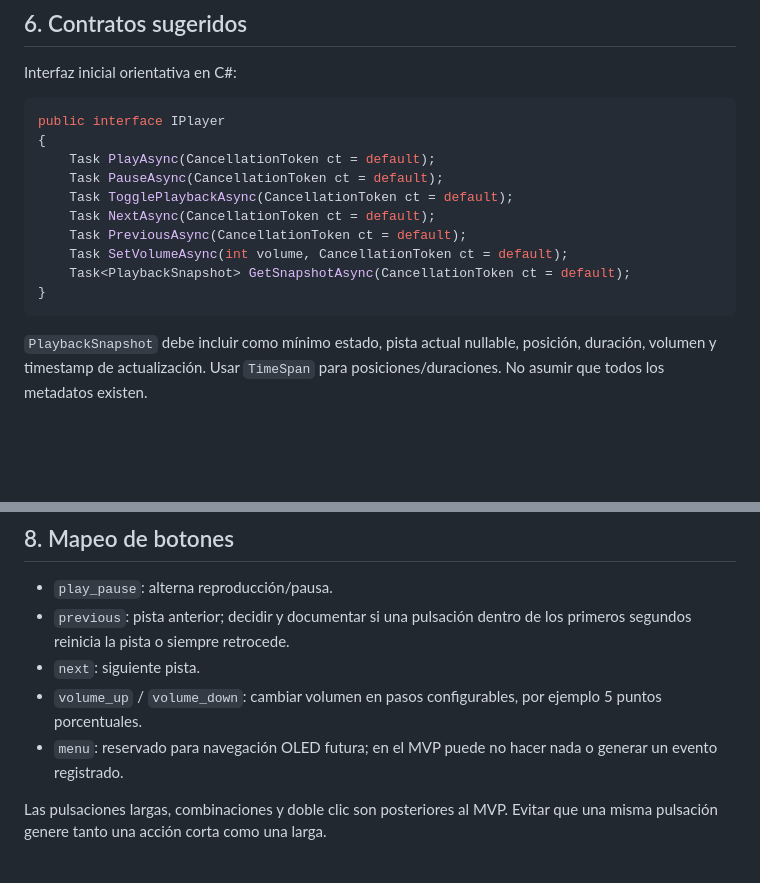
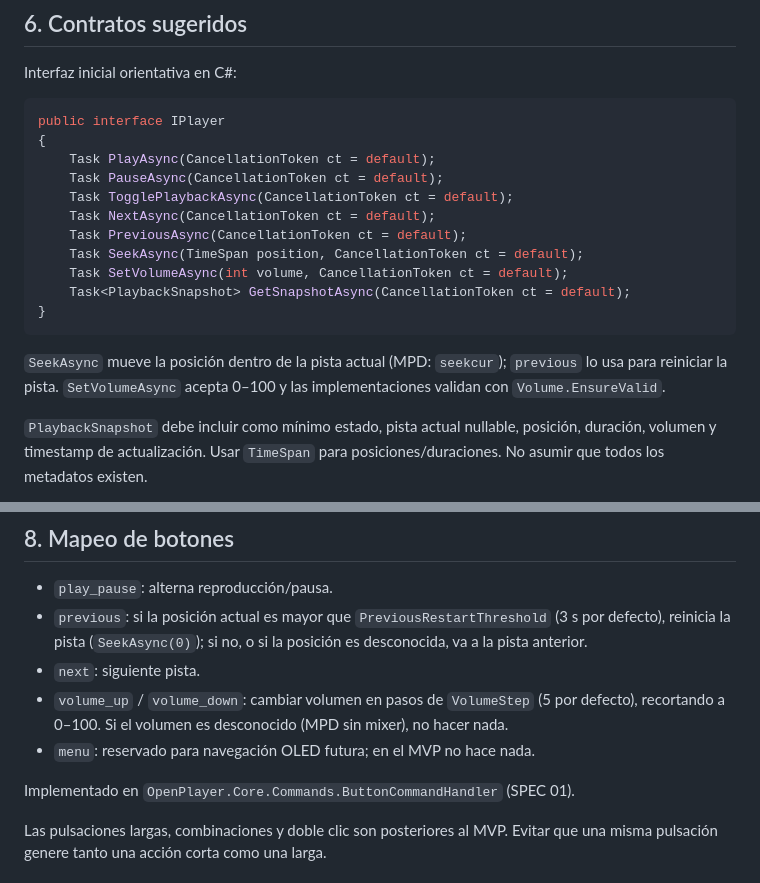
Before and after one commit to FireMask/OpenPlayer, a Markdown page: docs/architecture.md, 2 parts joined by grey strips. Rendered like a GitHub page; blank space fills up the shorter version.

Commit message:
feat: Add SeekAsync method to IPlayer interface and update button mapping logic for previous track handling

````diff
--- a/docs/architecture.md
+++ b/docs/architecture.md
@@ -111,10 +111,13 @@ public interface IPlayer
     Task TogglePlaybackAsync(CancellationToken ct = default);
     Task NextAsync(CancellationToken ct = default);
     Task PreviousAsync(CancellationToken ct = default);
+    Task SeekAsync(TimeSpan position, CancellationToken ct = default);
     Task SetVolumeAsync(int volume, CancellationToken ct = default);
     Task<PlaybackSnapshot> GetSnapshotAsync(CancellationToken ct = default);
 }
 ```
+
+`SeekAsync` mueve la posición dentro de la pista actual (MPD: `seekcur`); `previous` lo usa para reiniciar la pista. `SetVolumeAsync` acepta 0–100 y las implementaciones validan con `Volume.EnsureValid`.
 
 `PlaybackSnapshot` debe incluir como mínimo estado, pista actual nullable, posición, duración, volumen y timestamp de actualización. Usar `TimeSpan` para posiciones/duraciones. No asumir que todos los metadatos existen.
 
@@ -151,10 +154,12 @@ Reglas:
 ## 8. Mapeo de botones
 
 - `play_pause`: alterna reproducción/pausa.
-- `previous`: pista anterior; decidir y documentar si una pulsación dentro de los primeros segundos reinicia la pista o siempre retrocede.
+- `previous`: si la posición actual es mayor que `PreviousRestartThreshold` (3 s por defecto), reinicia la pista (`SeekAsync(0)`); si no, o si la posición es desconocida, va a la pista anterior.
 - `next`: siguiente pista.
-- `volume_up` / `volume_down`: cambiar volumen en pasos configurables, por ejemplo 5 puntos porcentuales.
-- `menu`: reservado para navegación OLED futura; en el MVP puede no hacer nada o generar un evento registrado.
+- `volume_up` / `volume_down`: cambiar volumen en pasos de `VolumeStep` (5 por defecto), recortando a 0–100. Si el volumen es desconocido (MPD sin mixer), no hacer nada.
+- `menu`: reservado para navegación OLED futura; en el MVP no hace nada.
+
+Implementado en `OpenPlayer.Core.Commands.ButtonCommandHandler` (SPEC 01).
 
 Las pulsaciones largas, combinaciones y doble clic son posteriores al MVP. Evitar que una misma pulsación genere tanto una acción corta como una larga.
 
````
Also changed, not shown: README.md (+13 -0 lines).
